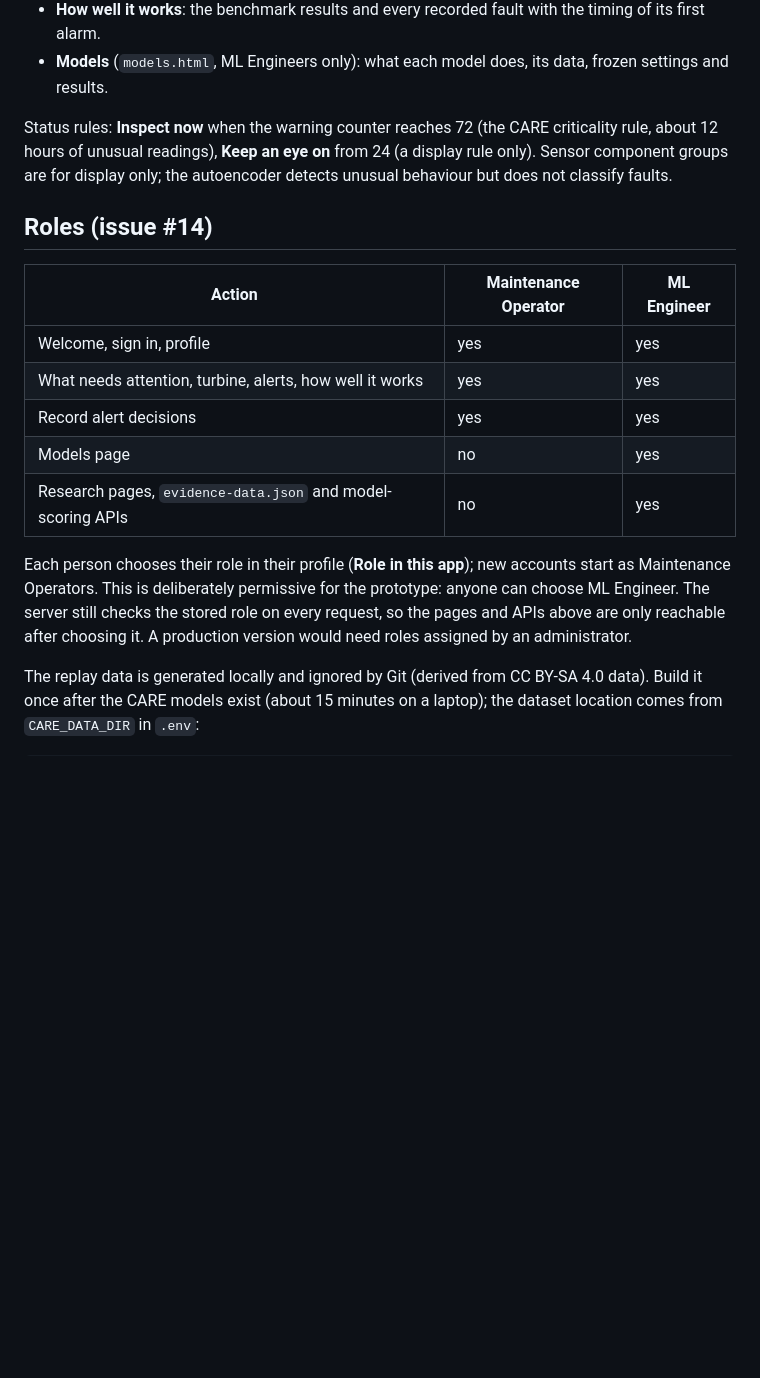
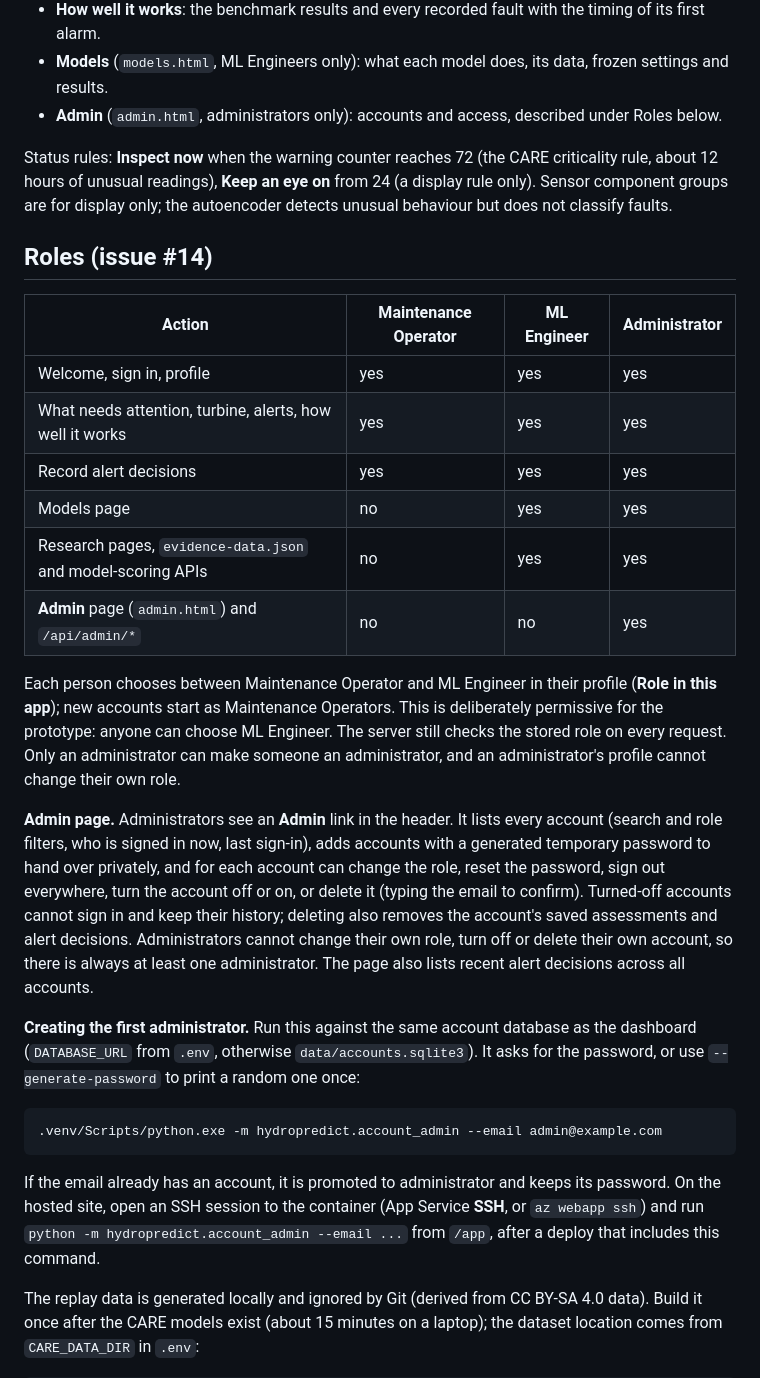
Before and after one commit to timkm-dev/hydropredict, a Markdown page: frontend/README.md, the part around the change. Rendered like a GitHub page; blank space fills up the shorter version.

Commit message:
docs: document the administrator role and admin page
Refs #14

````diff
--- a/frontend/README.md
+++ b/frontend/README.md
@@ -24,6 +24,8 @@ Shared styles are in `theme.css`; the logo and welcome illustration are
   timing of its first alarm.
 - **Models** (`models.html`, ML Engineers only): what each model does, its data,
   frozen settings and results.
+- **Admin** (`admin.html`, administrators only): accounts and access, described
+  under Roles below.
 
 Status rules: **Inspect now** when the warning counter reaches 72 (the CARE
 criticality rule, about 12 hours of unusual readings), **Keep an eye on** from 24 (a
@@ -32,19 +34,43 @@ detects unusual behaviour but does not classify faults.
 
 ## Roles (issue #14)
 
-| Action | Maintenance Operator | ML Engineer |
-|---|---|---|
-| Welcome, sign in, profile | yes | yes |
-| What needs attention, turbine, alerts, how well it works | yes | yes |
-| Record alert decisions | yes | yes |
-| Models page | no | yes |
-| Research pages, `evidence-data.json` and model-scoring APIs | no | yes |
+| Action | Maintenance Operator | ML Engineer | Administrator |
+|---|---|---|---|
+| Welcome, sign in, profile | yes | yes | yes |
+| What needs attention, turbine, alerts, how well it works | yes | yes | yes |
+| Record alert decisions | yes | yes | yes |
+| Models page | no | yes | yes |
+| Research pages, `evidence-data.json` and model-scoring APIs | no | yes | yes |
+| **Admin** page (`admin.html`) and `/api/admin/*` | no | no | yes |
 
-Each person chooses their role in their profile (**Role in this app**); new accounts
-start as Maintenance Operators. This is deliberately permissive for the prototype:
-anyone can choose ML Engineer. The server still checks the stored role on every
-request, so the pages and APIs above are only reachable after choosing it. A
-production version would need roles assigned by an administrator.
+Each person chooses between Maintenance Operator and ML Engineer in their profile
+(**Role in this app**); new accounts start as Maintenance Operators. This is
+deliberately permissive for the prototype: anyone can choose ML Engineer. The server
+still checks the stored role on every request. Only an administrator can make
+someone an administrator, and an administrator's profile cannot change their own role.
+
+**Admin page.** Administrators see an **Admin** link in the header. It lists every
+account (search and role filters, who is signed in now, last sign-in), adds accounts
+with a generated temporary password to hand over privately, and for each account can
+change the role, reset the password, sign out everywhere, turn the account off or
+on, or delete it (typing the email to confirm). Turned-off accounts cannot sign in
+and keep their history; deleting also removes the account's saved assessments and
+alert decisions. Administrators cannot change their own role, turn off or delete
+their own account, so there is always at least one administrator. The page also
+lists recent alert decisions across all accounts.
+
+**Creating the first administrator.** Run this against the same account database as
+the dashboard (`DATABASE_URL` from `.env`, otherwise `data/accounts.sqlite3`). It asks
+for the password, or use `--generate-password` to print a random one once:
+
+```powershell
+.venv/Scripts/python.exe -m hydropredict.account_admin --email admin@example.com
+```
+
+If the email already has an account, it is promoted to administrator and keeps its
+password. On the hosted site, open an SSH session to the container (App Service
+**SSH**, or `az webapp ssh`) and run `python -m hydropredict.account_admin --email ...`
+from `/app`, after a deploy that includes this command.
 
 The replay data is generated locally and ignored by Git (derived from CC BY-SA 4.0
 data). Build it once after the CARE models exist (about 15 minutes on a laptop); the dataset
````
Also changed, not shown: README.md (+3 -0 lines).
